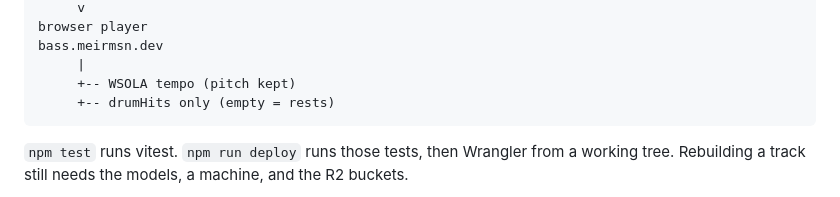
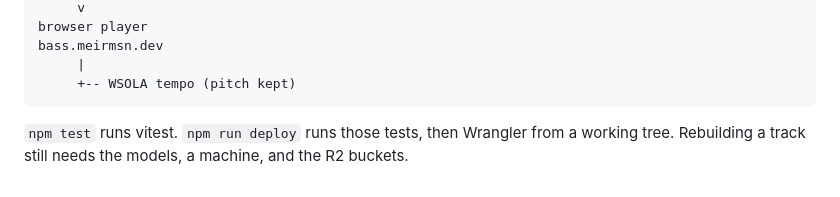
Before and after one commit to meirmsn/song-bass-explainer, a Markdown page: README.md, the part around the change. Drawn GitHub-style.

Commit message:
docs: drop drumHits from the How it works diagram
Keep WSOLA on the browser player. The empty-staff rule is not wiring.

Co-authored-by: meirmsn <meirmsn@users.noreply.github.com>

````diff
--- a/README.md
+++ b/README.md
@@ -42,7 +42,6 @@ browser player
 bass.meirmsn.dev
      |
      +-- WSOLA tempo (pitch kept)
-     +-- drumHits only (empty = rests)
 ```
 
 `npm test` runs vitest. `npm run deploy` runs those tests, then Wrangler from a working tree. Rebuilding a track still needs the models, a machine, and the R2 buckets.
````
